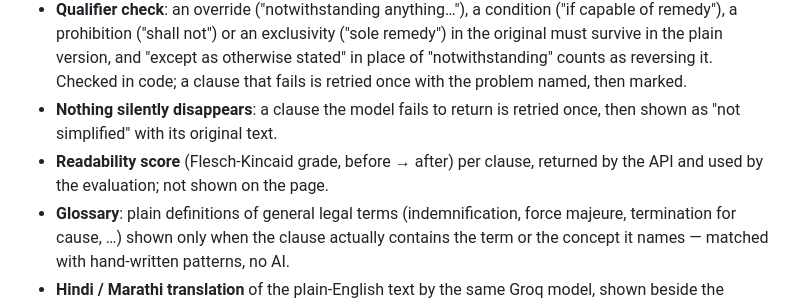
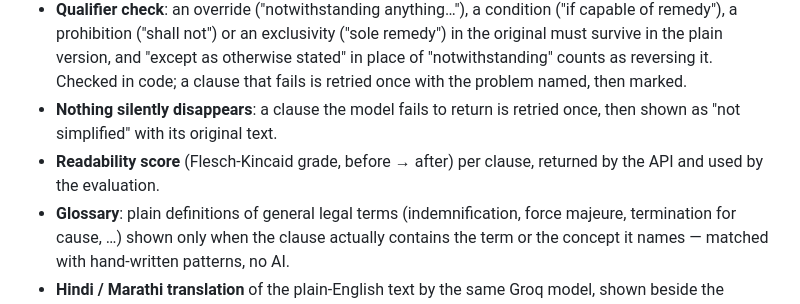
Before and after one commit to Ekta-9/legal, a Markdown page: README.md, the part around the change. GitHub-like rendering.

```diff
--- a/README.md
+++ b/README.md
@@ -14,7 +14,7 @@ Saral (Hindi: "simple") is a plain-language contract reader. Upload a legal cont
 - **Numbers check**: every amount, date, deadline and section number in the original must also appear in the plain version. This is checked in code, not by the model. A clause that loses one is retried once, then marked with the missing numbers.
 - **Qualifier check**: an override ("notwithstanding anything…"), a condition ("if capable of remedy"), a prohibition ("shall not") or an exclusivity ("sole remedy") in the original must survive in the plain version, and "except as otherwise stated" in place of "notwithstanding" counts as reversing it. Checked in code; a clause that fails is retried once with the problem named, then marked.
 - **Nothing silently disappears**: a clause the model fails to return is retried once, then shown as "not simplified" with its original text.
-- **Readability score** (Flesch-Kincaid grade, before → after) per clause, returned by the API and used by the evaluation; not shown on the page.
+- **Readability score** (Flesch-Kincaid grade, before → after) per clause, returned by the API and used by the evaluation.
 - **Glossary**: plain definitions of general legal terms (indemnification, force majeure, termination for cause, …) shown only when the clause actually contains the term or the concept it names — matched with hand-written patterns, no AI.
 - **Hindi / Marathi translation** of the plain-English text by the same Groq model, shown beside the English. Every number in the English must appear in the translation (checked in code, retried once). Not reviewed for legal accuracy. `TRANSLATION_BACKEND=local` uses a local NLLB model instead (needs `requirements-translation.txt`; slow on CPU, and weaker in Marathi).
 
```
